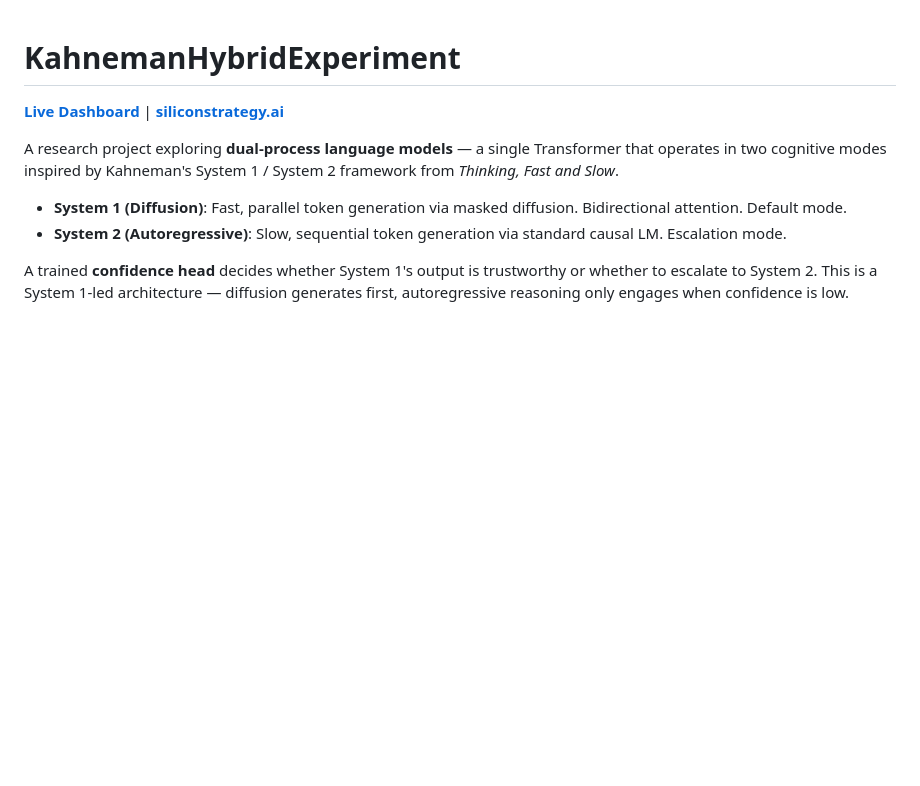
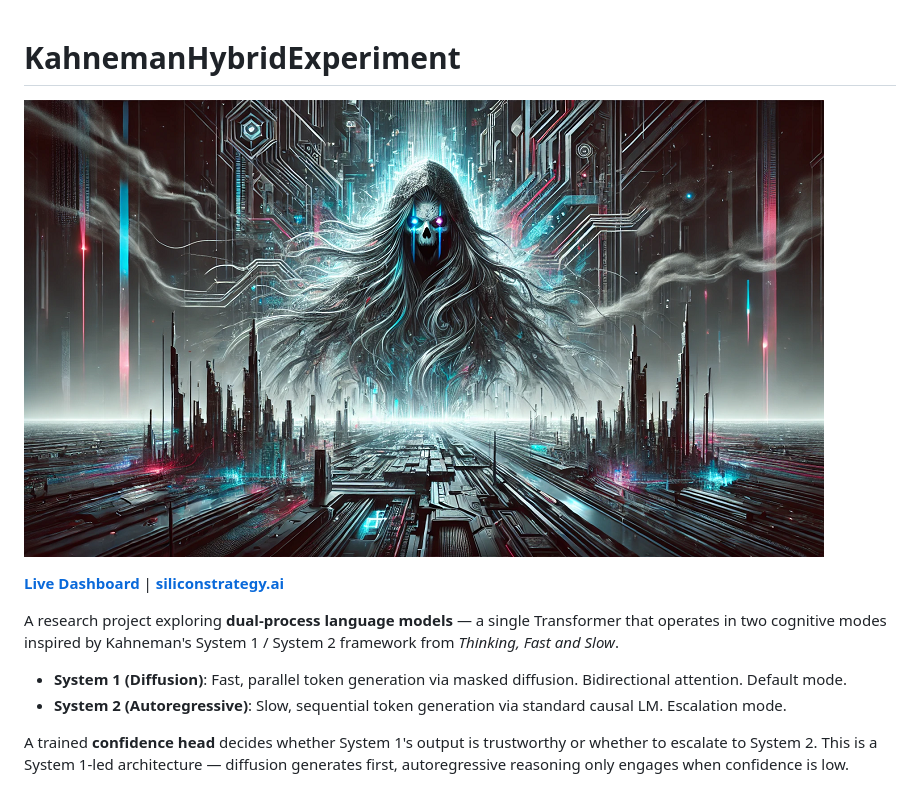
Before and after one commit to BITBANSHEE-C137/KahnemanHybridExperiment, a Markdown page: README.md, the part around the change. Rendered like a GitHub page; pictures changed too: static/hero.png (added); blank space fills up the shorter version.

Commit message:
Add hero image to dashboard, offline page, and README
Co-Authored-By: Claude Opus 4.6 <noreply@anthropic.com>

```diff
--- a/README.md
+++ b/README.md
@@ -1,4 +1,6 @@
 # KahnemanHybridExperiment
+
+![BitBanshee Research](static/hero.png)
 
 **[Live Dashboard](https://train.bitbanshee.com)** | **[siliconstrategy.ai](https://siliconstrategy.ai)**
 
```
Also changed, not shown: 1 other file.
